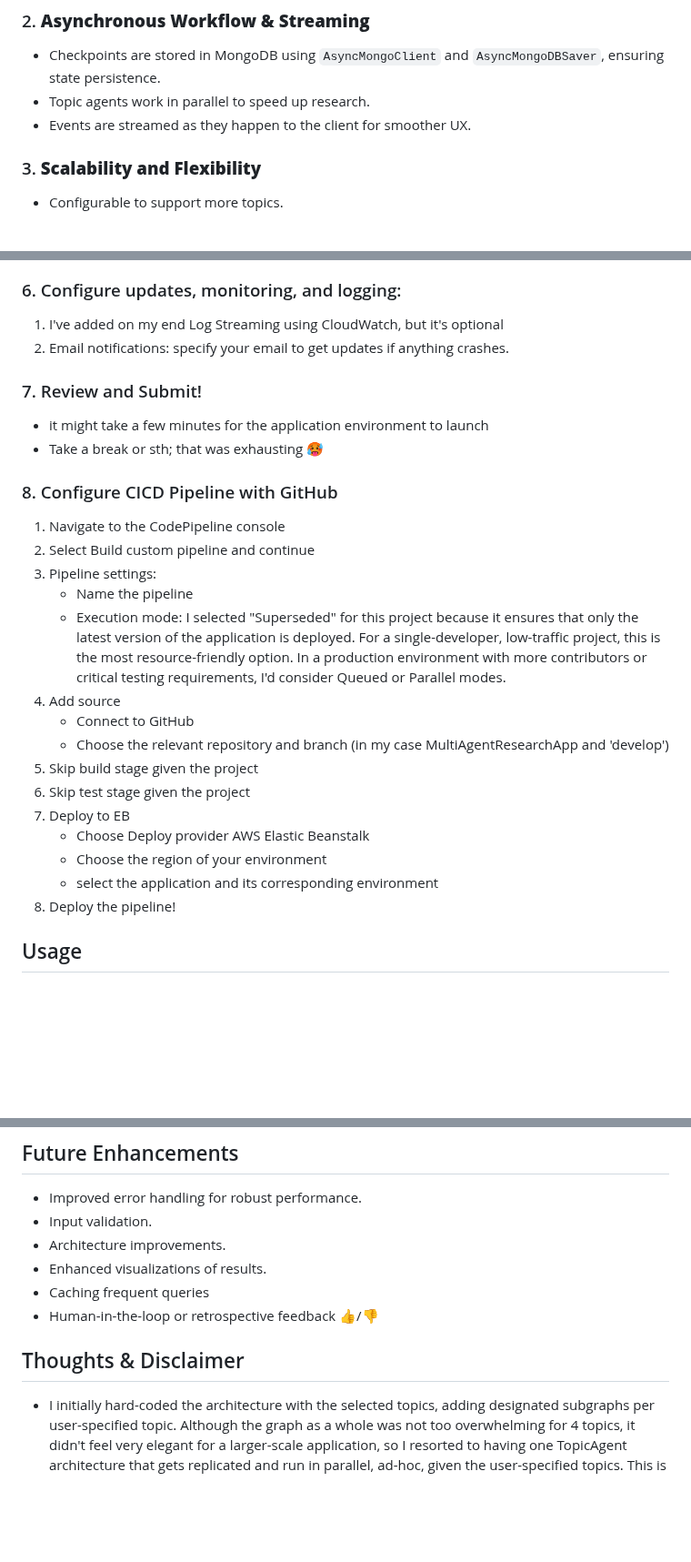
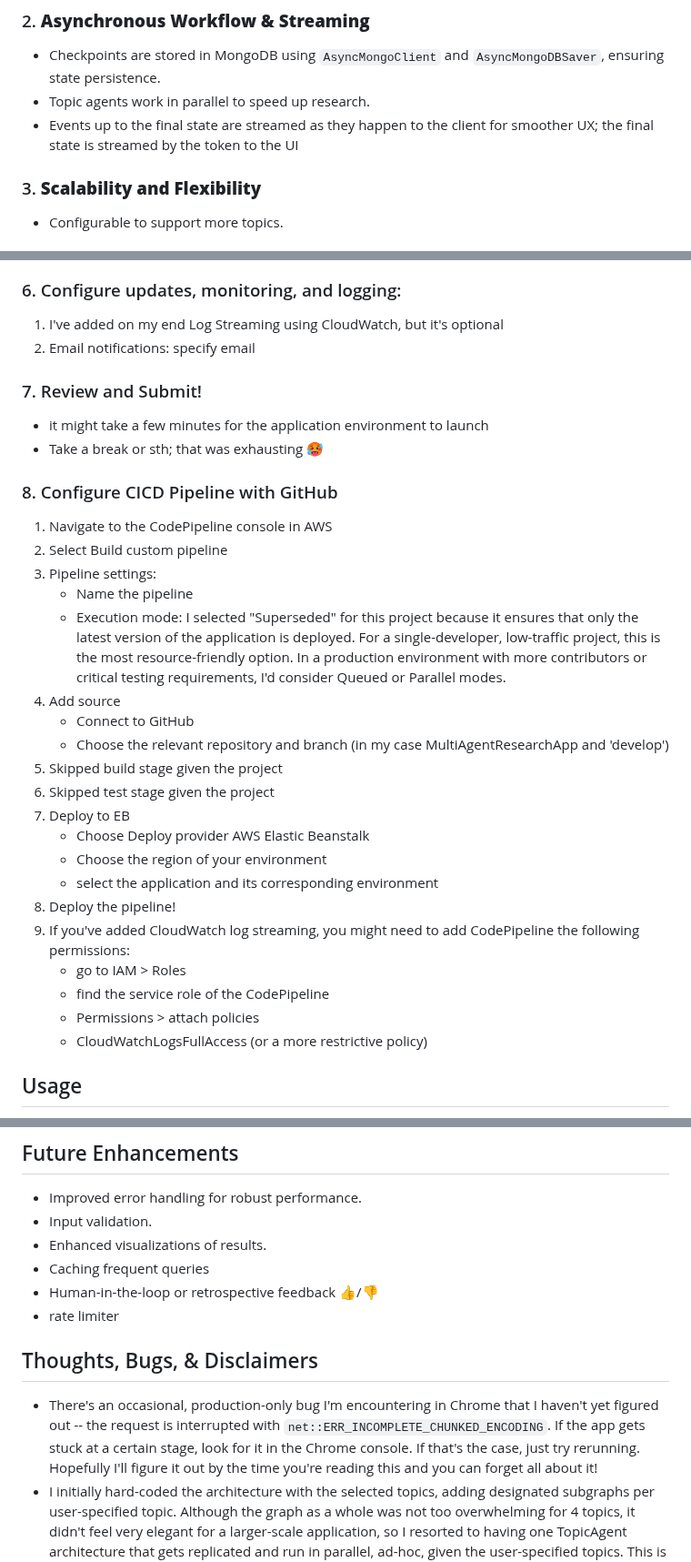
Before and after one commit to tomcohen13/MultiAgentResearchApp, a Markdown page: README.md, 3 parts joined by grey strips. Shown at 91% size. Rendered like a GitHub page; blank space fills up the shorter version.

Commit message:
final touches to readme

```diff
--- a/README.md
+++ b/README.md
@@ -18,7 +20,8 @@ This project is a multi-agent web application that executes comprehensive compan
 ### 2. **Asynchronous Workflow & Streaming**
 - Checkpoints are stored in MongoDB using `AsyncMongoClient` and `AsyncMongoDBSaver`, ensuring state persistence.
 - Topic agents work in parallel to speed up research.
-- Events are streamed as they happen to the client for smoother UX.
+- Events up to the final state are streamed as they happen to the client for smoother UX;
+the final state is streamed by the token to the UI
 
 ### 3. **Scalability and Flexibility**
 - Configurable to support more topics.
@@ -165,7 +168,7 @@ Access the app at `http://127.0.0.1:8000`.
 
 ### 6. Configure updates, monitoring, and logging:
    1. I've added on my end Log Streaming using CloudWatch, but it's optional
-   2. Email notifications: specify your email to get updates if anything crashes.
+   2. Email notifications: specify email
 
 
 ### 7. Review and Submit!
@@ -173,21 +176,26 @@ Access the app at `http://127.0.0.1:8000`.
    - Take a break or sth; that was exhausting 🥵
 
 ### 8. Configure CICD Pipeline with GitHub
-   1. Navigate to the CodePipeline console
-   2. Select Build custom pipeline and continue
+   1. Navigate to the CodePipeline console in AWS
+   2. Select Build custom pipeline
    3. Pipeline settings:
       - Name the pipeline
       - Execution mode: I selected "Superseded" for this project because it ensures that only the latest version of the application is deployed. For a single-developer, low-traffic project, this is the most resource-friendly option. In a production environment with more contributors or critical testing requirements, I'd consider Queued or Parallel modes.
    4. Add source
       - Connect to GitHub
       - Choose the relevant repository and branch (in my case MultiAgentResearchApp and 'develop')
-   5. Skip build stage given the project
-   6. Skip test stage given the project
+   5. Skipped build stage given the project
+   6. Skipped test stage given the project
    7. Deploy to EB
       - Choose Deploy provider AWS Elastic Beanstalk
       - Choose the region of your environment
       - select the application and its corresponding environment
    8. Deploy the pipeline!
+   9. If you've added CloudWatch log streaming, you might need to add CodePipeline the following permissions:
+      - go to IAM > Roles
+      - find the service role of the CodePipeline
+      - Permissions > attach policies
+      - CloudWatchLogsFullAccess (or a more restrictive policy)
 
 
 ## Usage
@@ -232,10 +240,11 @@ app/
 ## Future Enhancements
 - Improved error handling for robust performance.
 - Input validation.
-- Architecture improvements.
 - Enhanced visualizations of results.
 - Caching frequent queries
 - Human-in-the-loop or retrospective feedback 👍/👎
+- rate limiter
 
-## Thoughts & Disclaimer
+## Thoughts, Bugs, & Disclaimers
+- There's an occasional, production-only bug I'm encountering in Chrome that I haven't yet figured out -- the request is interrupted with `net::ERR_INCOMPLETE_CHUNKED_ENCODING`. If the app gets stuck at a certain stage, look for it in the Chrome console. If that's the case, just try rerunning. Hopefully I'll figure it out by the time you're reading this and you can forget all about it!
 - I initially hard-coded the architecture with the selected topics, adding designated subgraphs per user-specified topic. Although the graph as a whole was not too overwhelming for 4 topics, it didn't feel very elegant for a larger-scale application, so I resorted to having one TopicAgent architecture that gets replicated and run in parallel, ad-hoc, given the user-specified topics. This is similar to the GPT-Researcher implementation. The downside of that is that the nodes are named generically. Curious to hear your thoughts!
```
Also changed, not shown: other parts of README.md (+5 -3 lines).
